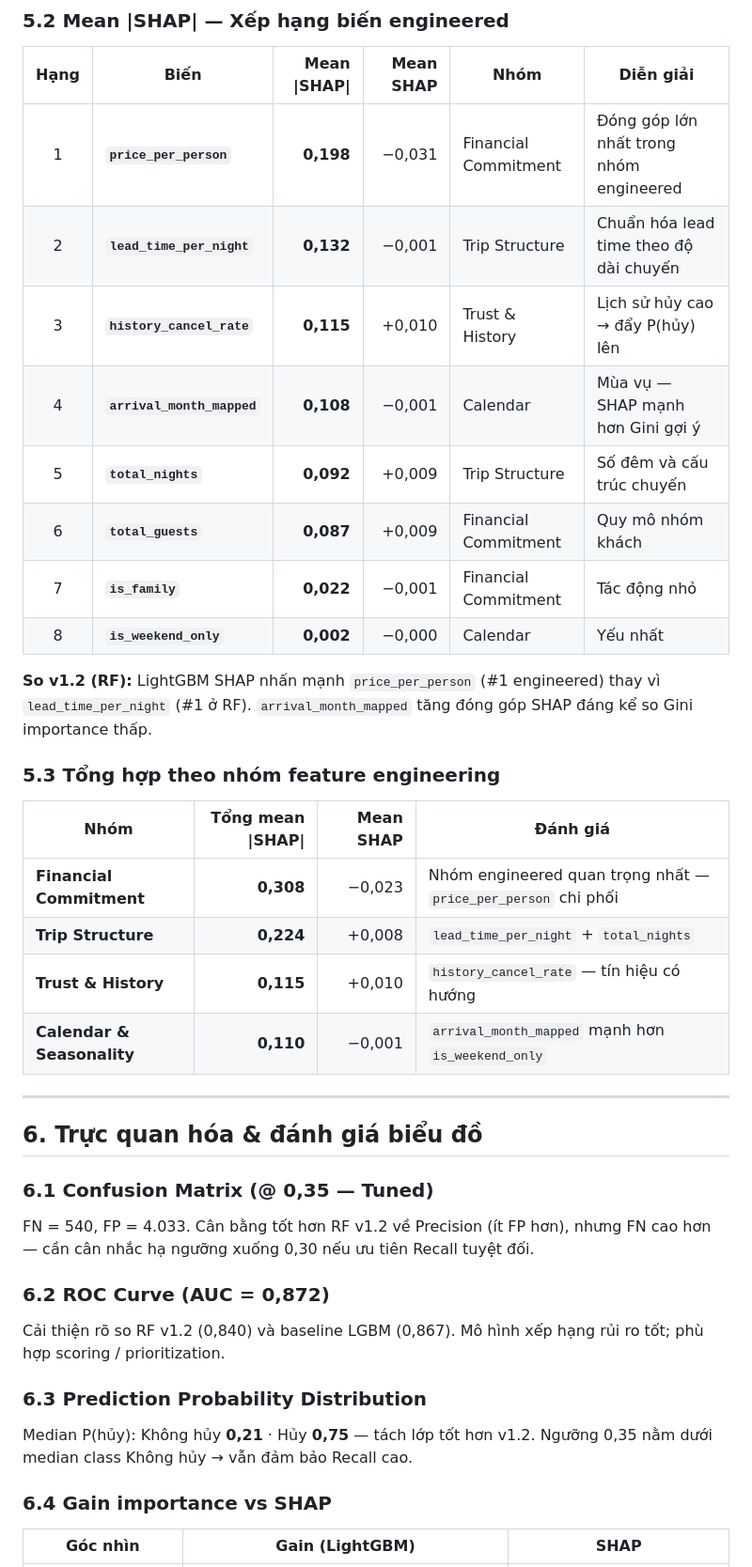
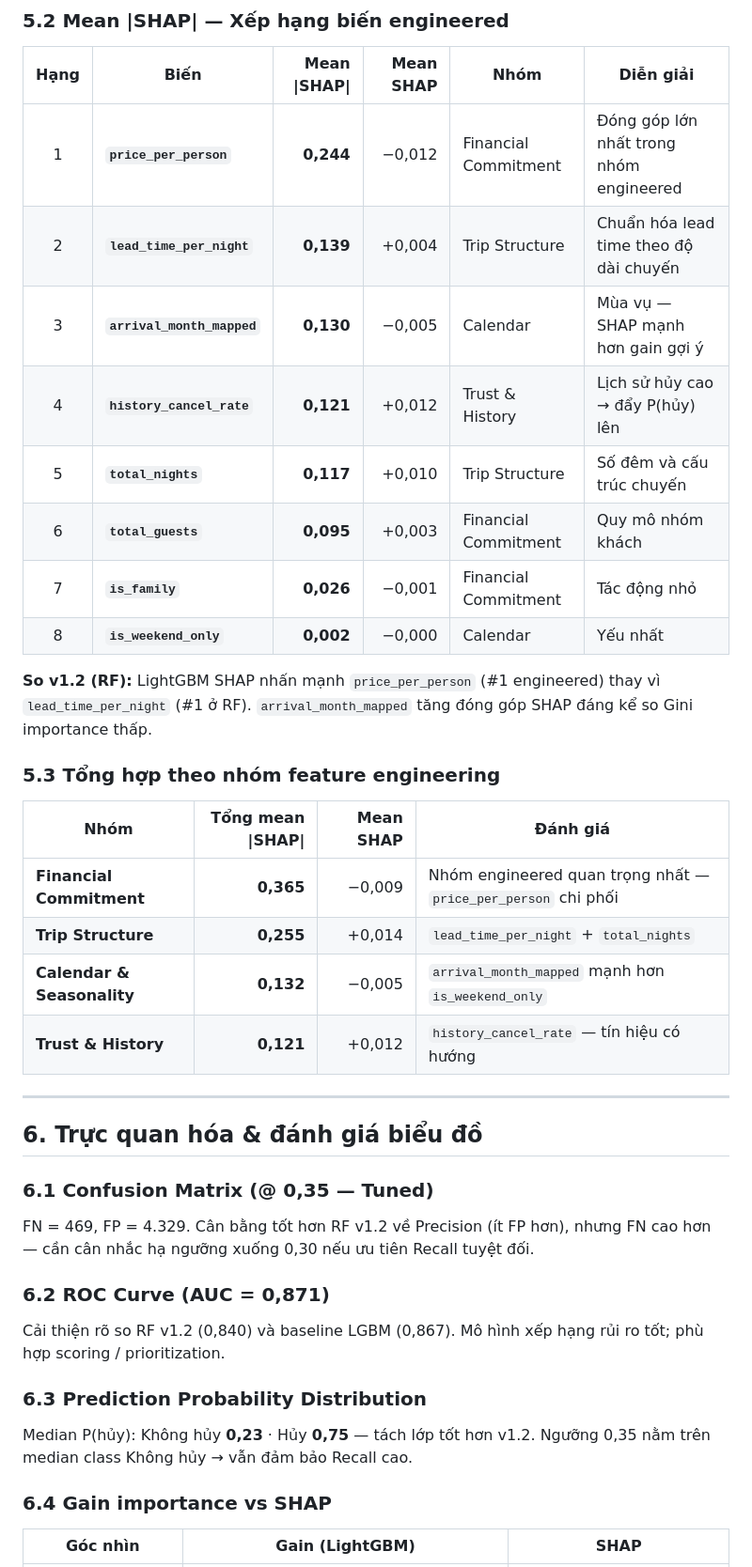
Before and after one commit to KANguyen2802/Hotel-Booking-Demand, a Markdown page: reports/09_cancellation_model_v2.md, the part around one of its changes. Shown at 94% size. GitHub-like rendering.

```diff
--- a/reports/09_cancellation_model_v2.md
+++ b/reports/09_cancellation_model_v2.md
@@ -241,13 +241,13 @@ Hai phân phối tách lớp rõ hơn RF v1.2 (median Không hủy: 0,35 → **0
 
 | Hạng | Biến | Mean \|SHAP\| | Mean SHAP | Nhóm | Diễn giải |
 |:---:|------|------------:|----------:|------|-----------|
-| 1 | **`price_per_person`** | **0,198** | −0,031 | Financial Commitment | Đóng góp lớn nhất trong nhóm engineered |
-| 2 | **`lead_time_per_night`** | **0,132** | −0,001 | Trip Structure | Chuẩn hóa lead time theo độ dài chuyến |
-| 3 | **`history_cancel_rate`** | **0,115** | +0,010 | Trust & History | Lịch sử hủy cao → đẩy P(hủy) lên |
-| 4 | **`arrival_month_mapped`** | **0,108** | −0,001 | Calendar | Mùa vụ — SHAP mạnh hơn Gini gợi ý |
-| 5 | **`total_nights`** | **0,092** | +0,009 | Trip Structure | Số đêm và cấu trúc chuyến |
-| 6 | **`total_guests`** | **0,087** | +0,009 | Financial Commitment | Quy mô nhóm khách |
-| 7 | **`is_family`** | **0,022** | −0,001 | Financial Commitment | Tác động nhỏ |
+| 1 | **`price_per_person`** | **0,244** | −0,012 | Financial Commitment | Đóng góp lớn nhất trong nhóm engineered |
+| 2 | **`lead_time_per_night`** | **0,139** | +0,004 | Trip Structure | Chuẩn hóa lead time theo độ dài chuyến |
+| 3 | **`arrival_month_mapped`** | **0,130** | −0,005 | Calendar | Mùa vụ — SHAP mạnh hơn gain gợi ý |
+| 4 | **`history_cancel_rate`** | **0,121** | +0,012 | Trust & History | Lịch sử hủy cao → đẩy P(hủy) lên |
+| 5 | **`total_nights`** | **0,117** | +0,010 | Trip Structure | Số đêm và cấu trúc chuyến |
+| 6 | **`total_guests`** | **0,095** | +0,003 | Financial Commitment | Quy mô nhóm khách |
+| 7 | **`is_family`** | **0,026** | −0,001 | Financial Commitment | Tác động nhỏ |
 | 8 | **`is_weekend_only`** | **0,002** | −0,000 | Calendar | Yếu nhất |
 
 **So v1.2 (RF):** LightGBM SHAP nhấn mạnh `price_per_person` (#1 engineered) thay vì `lead_time_per_night` (#1 ở RF). `arrival_month_mapped` tăng đóng góp SHAP đáng kể so Gini importance thấp.
@@ -256,10 +256,10 @@ Hai phân phối tách lớp rõ hơn RF v1.2 (median Không hủy: 0,35 → **0
 
 | Nhóm | Tổng mean \|SHAP\| | Mean SHAP | Đánh giá |
 |------|------------------:|----------:|----------|
-| **Financial Commitment** | **0,308** | −0,023 | Nhóm engineered quan trọng nhất — `price_per_person` chi phối |
-| **Trip Structure** | **0,224** | +0,008 | `lead_time_per_night` + `total_nights` |
-| **Trust & History** | **0,115** | +0,010 | `history_cancel_rate` — tín hiệu có hướng |
-| **Calendar & Seasonality** | **0,110** | −0,001 | `arrival_month_mapped` mạnh hơn `is_weekend_only` |
+| **Financial Commitment** | **0,365** | −0,009 | Nhóm engineered quan trọng nhất — `price_per_person` chi phối |
+| **Trip Structure** | **0,255** | +0,014 | `lead_time_per_night` + `total_nights` |
+| **Calendar & Seasonality** | **0,132** | −0,005 | `arrival_month_mapped` mạnh hơn `is_weekend_only` |
+| **Trust & History** | **0,121** | +0,012 | `history_cancel_rate` — tín hiệu có hướng |
 
 ---
 
@@ -267,15 +267,15 @@ Hai phân phối tách lớp rõ hơn RF v1.2 (median Không hủy: 0,35 → **0
 
 ### 6.1 Confusion Matrix (@ 0,35 — Tuned)
 
-FN = 540, FP = 4.033. Cân bằng tốt hơn RF v1.2 về Precision (ít FP hơn), nhưng FN cao hơn — cần cân nhắc hạ ngưỡng xuống 0,30 nếu ưu tiên Recall tuyệt đối.
+FN = 469, FP = 4.329. Cân bằng tốt hơn RF v1.2 về Precision (ít FP hơn), nhưng FN cao hơn — cần cân nhắc hạ ngưỡng xuống 0,30 nếu ưu tiên Recall tuyệt đối.
 
-### 6.2 ROC Curve (AUC = 0,872)
+### 6.2 ROC Curve (AUC = 0,871)
 
 Cải thiện rõ so RF v1.2 (0,840) và baseline LGBM (0,867). Mô hình xếp hạng rủi ro tốt; phù hợp scoring / prioritization.
 
 ### 6.3 Prediction Probability Distribution
 
-Median P(hủy): Không hủy **0,21** · Hủy **0,75** — tách lớp tốt hơn v1.2. Ngưỡng 0,35 nằm dưới median class Không hủy → vẫn đảm bảo Recall cao.
+Median P(hủy): Không hủy **0,23** · Hủy **0,75** — tách lớp tốt hơn v1.2. Ngưỡng 0,35 nằm trên median class Không hủy → vẫn đảm bảo Recall cao.
 
 ### 6.4 Gain importance vs SHAP
 
```
Also changed, not shown: other parts of reports/09_cancellation_model_v2.md (+71 -71 lines).
